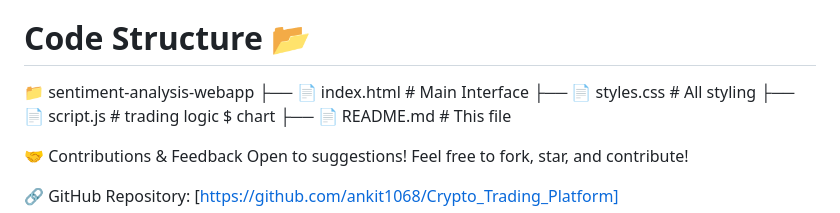
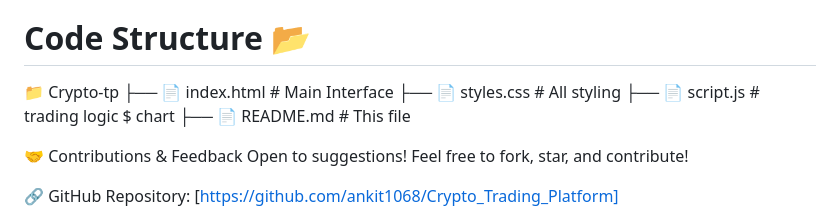
Before and after one commit to ankit-kumarz/Crypto_Trading_Platform, a Markdown page: README.md, the part around the change. Rendered like a GitHub page.

```diff
--- a/README.md
+++ b/README.md
@@ -61,7 +61,7 @@ Track your assets in real-time
 Watch balance update after trades
 
 # Code Structure 📂
-📁 sentiment-analysis-webapp
+📁 Crypto-tp
  ├── 📄 index.html         # Main Interface
  ├── 📄 styles.css         # All styling
  ├── 📄 script.js          # trading logic $ chart
```
